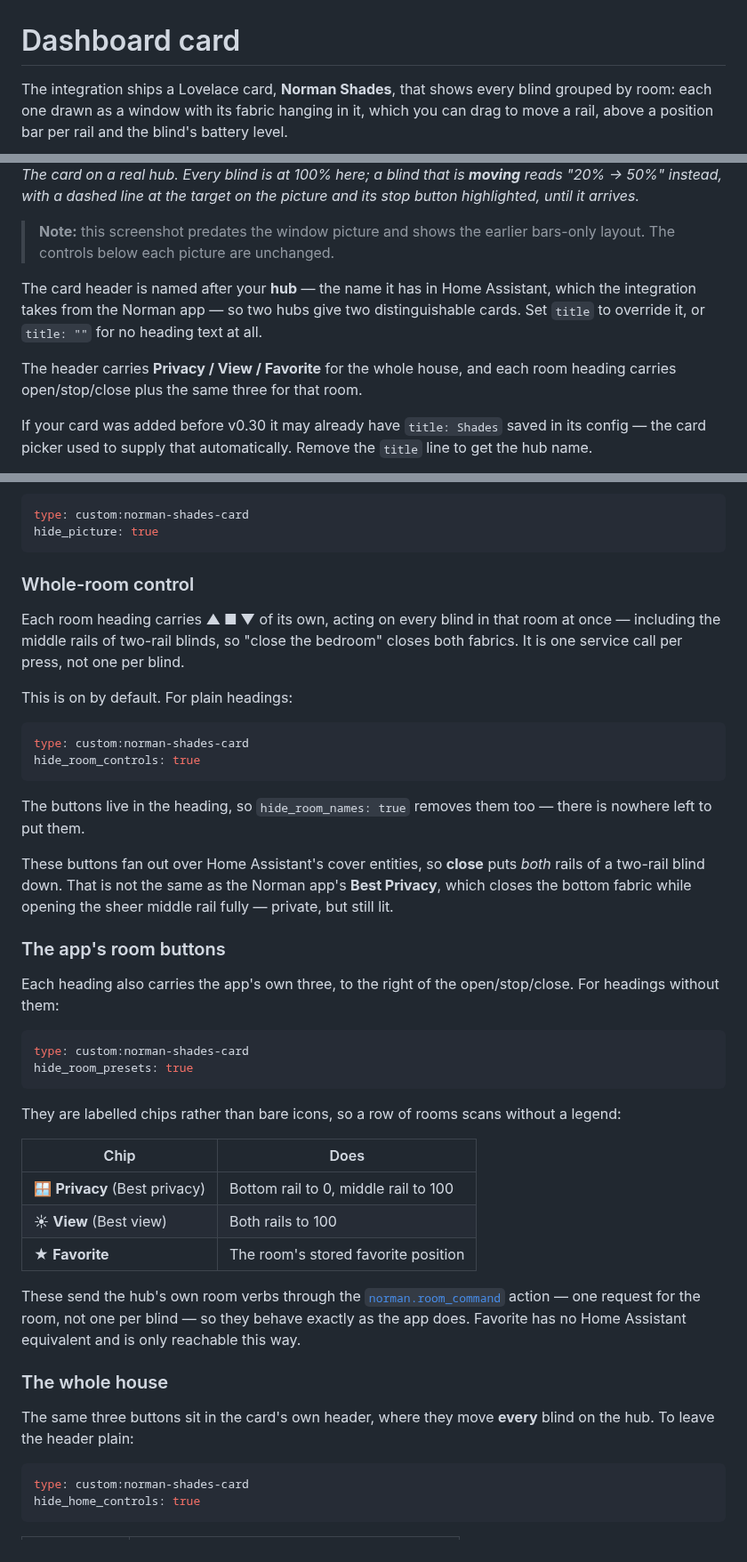
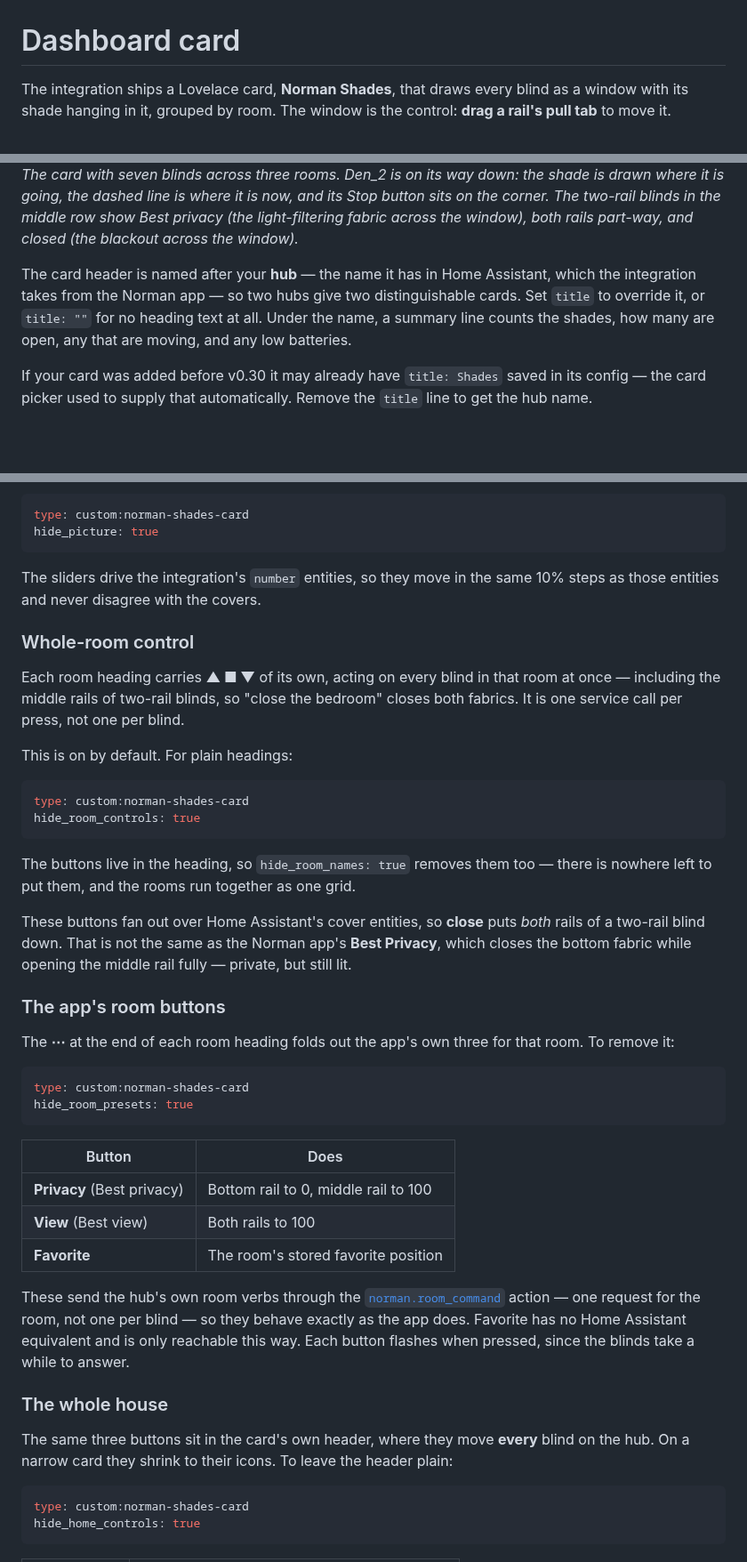
Before and after one commit to kedube/ha-norman, a Markdown page: docs/dashboard.md, 3 parts joined by grey strips. Shown at 89% size. GitHub-like rendering; blank space fills up the shorter version.

````diff
--- a/docs/dashboard.md
+++ b/docs/dashboard.md
@@ -1,6 +1,6 @@
 # Dashboard card
 
-The integration ships a Lovelace card, **Norman Shades**, that shows every blind grouped by
-room: each one drawn as a window with its fabric hanging in it, which you can drag to move a
-rail, above a position bar per rail and the blind's battery level.
+The integration ships a Lovelace card, **Norman Shades**, that draws every blind as a window
+with its shade hanging in it, grouped by room. The window is the control: **drag a rail's pull
+tab** to move it.
 
@@ -8,17 +8,13 @@ rail, above a position bar per rail and the blind's battery level.
 
-*The card on a real hub. Every blind is at 100% here; a blind that is **moving** reads
-"20% → 50%" instead, with a dashed line at the target on the picture and its stop button
-highlighted, until it arrives.*
-
-> **Note:** this screenshot predates the window picture and shows the earlier bars-only
-> layout. The controls below each picture are unchanged.
+*The card with seven blinds across three rooms. Den_2 is on its way down: the shade is drawn
+where it is going, the dashed line is where it is now, and its Stop button sits on the corner.
+The two-rail blinds in the middle row show Best privacy (the light-filtering fabric across the
+window), both rails part-way, and closed (the blackout across the window).*
 
 The card header is named after your **hub** — the name it has in Home Assistant, which the
 integration takes from the Norman app — so two hubs give two distinguishable cards. Set `title`
-to override it, or `title: ""` for no heading text at all.
-
-The header carries **Privacy / View / Favorite** for the whole house, and each room heading
-carries open/stop/close plus the same three for that room.
+to override it, or `title: ""` for no heading text at all. Under the name, a summary line counts
+the shades, how many are open, any that are moving, and any low batteries.
 
 If your card was added before v0.30 it may already have `title: Shades` saved in its config —
 the card picker used to supply that automatically. Remove the `title` line to get the hub name.
@@ -89,6 +108,9 @@ scales with the card rather than being a fixed-size image. To go back to bars al
 type: custom:norman-shades-card
 hide_picture: true
 ```
+
+The sliders drive the integration's `number` entities, so they move in the same 10% steps as
+those entities and never disagree with the covers.
 
 ### Whole-room control
 
@@ -104,39 +126,38 @@ hide_room_controls: true
 ```
 
 The buttons live in the heading, so `hide_room_names: true` removes them too — there is
-nowhere left to put them.
+nowhere left to put them, and the rooms run together as one grid.
 
 These buttons fan out over Home Assistant's cover entities, so **close** puts *both* rails of a
 two-rail blind down. That is not the same as the Norman app's **Best Privacy**, which closes the
-bottom fabric while opening the sheer middle rail fully — private, but still lit.
+bottom fabric while opening the middle rail fully — private, but still lit.
 
 ### The app's room buttons
 
-Each heading also carries the app's own three, to the right of the open/stop/close. For
-headings without them:
+The **⋯** at the end of each room heading folds out the app's own three for that room. To
+remove it:
 
 ```yaml
 type: custom:norman-shades-card
 hide_room_presets: true
 ```
 
-They are labelled chips rather than bare icons, so a row of rooms scans without a legend:
-
-| Chip | Does |
+| Button | Does |
 |---|---|
-| 🪟 **Privacy** (Best privacy) | Bottom rail to 0, middle rail to 100 |
-| ☀ **View** (Best view) | Both rails to 100 |
-| ★ **Favorite** | The room's stored favorite position |
+| **Privacy** (Best privacy) | Bottom rail to 0, middle rail to 100 |
+| **View** (Best view) | Both rails to 100 |
+| **Favorite** | The room's stored favorite position |
 
 These send the hub's own room verbs through the
 [`norman.room_command`](services.md#normanroom_command) action — one request for the room, not
 one per blind — so they behave exactly as the app does. Favorite has no Home Assistant
-equivalent and is only reachable this way.
+equivalent and is only reachable this way. Each button flashes when pressed, since the blinds
+take a while to answer.
 
 ### The whole house
 
 The same three buttons sit in the card's own header, where they move **every** blind on the
-hub. To leave the header plain:
+hub. On a narrow card they shrink to their icons. To leave the header plain:
 
 ```yaml
 type: custom:norman-shades-card
````
Also changed, not shown: other parts of docs/dashboard.md (+55 -39 lines), CHANGELOG.md (+21 -0 lines), README.md (+6 -6 lines), images/dashboard-card.png, 3 other files.
